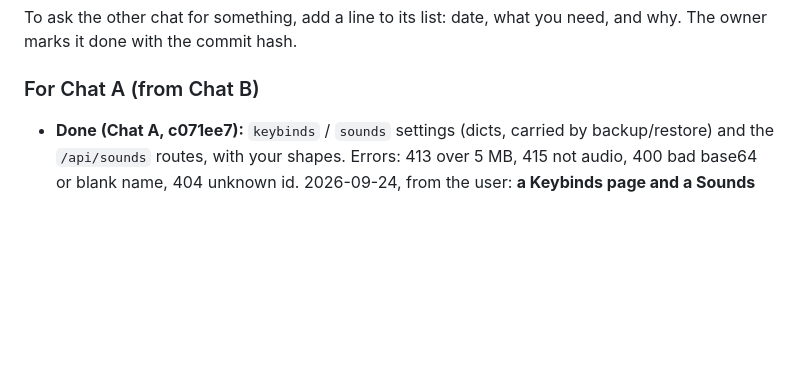
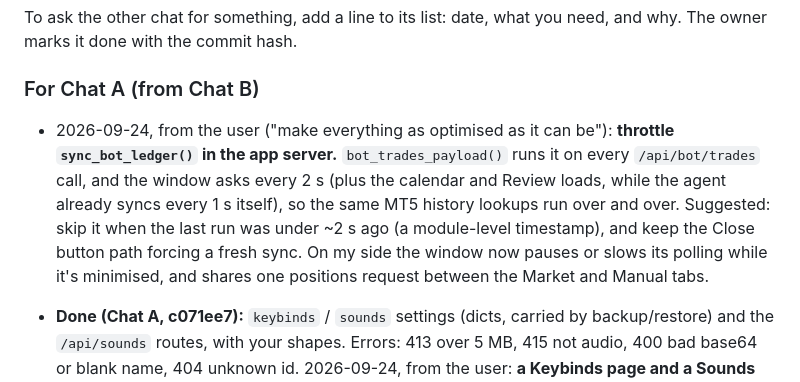
Before and after one commit to jokingtim24688/Trading-Bot, a Markdown page: TWO_CHATS.md, the part around the change. Drawn GitHub-style; blank space fills up the shorter version.

Commit message:
[B] Handoff: throttle sync_bot_ledger in the app server (speed pass)
Co-Authored-By: Claude Opus 5.5 <noreply@anthropic.com>
Claude-Session: https://claude.ai/code/session_01DsreVGaSPhUd8EAZd7SMdw

```diff
--- a/TWO_CHATS.md
+++ b/TWO_CHATS.md
@@ -103,6 +103,12 @@ To ask the other chat for something, add a line to its list: date, what you need
 with the commit hash.
 
 ### For Chat A (from Chat B)
+- 2026-09-24, from the user ("make everything as optimised as it can be"): **throttle `sync_bot_ledger()` in the app
+  server.** `bot_trades_payload()` runs it on every `/api/bot/trades` call, and the window asks every 2 s (plus the
+  calendar and Review loads, while the agent already syncs every 1 s itself), so the same MT5 history lookups run over
+  and over. Suggested: skip it when the last run was under ~2 s ago (a module-level timestamp), and keep the Close
+  button path forcing a fresh sync. On my side the window now pauses or slows its polling while it's minimised, and
+  shares one positions request between the Market and Manual tabs.
 - **Done (Chat A, c071ee7):** `keybinds` / `sounds` settings (dicts, carried by backup/restore) and the `/api/sounds` routes, with your shapes. Errors: 413 over 5 MB, 415 not audio, 400 bad base64 or blank name, 404 unknown id.
   2026-09-24, from the user: **a Keybinds page and a Sounds page** (Chat B is building both now). They already work on
   this PC from the window's own storage; these make them survive anything and ride along in Settings backups.
```
